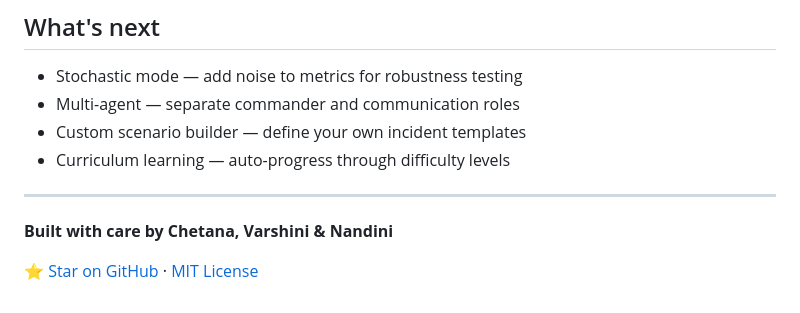
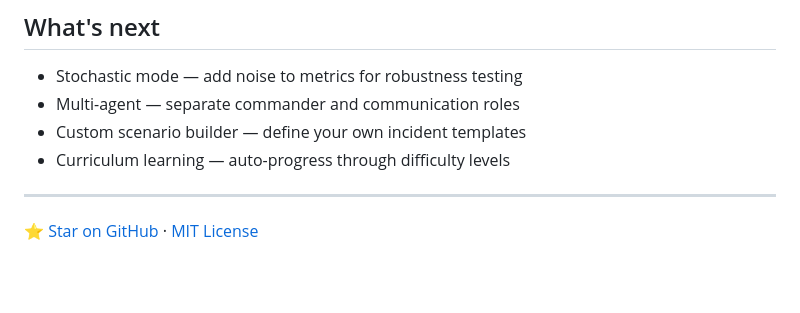
Before and after one commit to Chetanareddy18/IncidentOps-OpenEnv, a Markdown page: README.md, the part around the change. Drawn GitHub-style; blank space fills up the shorter version.

```diff
--- a/README.md
+++ b/README.md
@@ -374,6 +374,5 @@ The included baseline uses an LLM (Qwen2.5-72B-Instruct via HF Router) that reas
 
 ---
 
-**Built with care by Chetana, Varshini & Nandini**
 
 [⭐ Star on GitHub](https://github.com/Chetanareddy18/IncidentOps-OpenEnv) · [MIT License](LICENSE)
```
